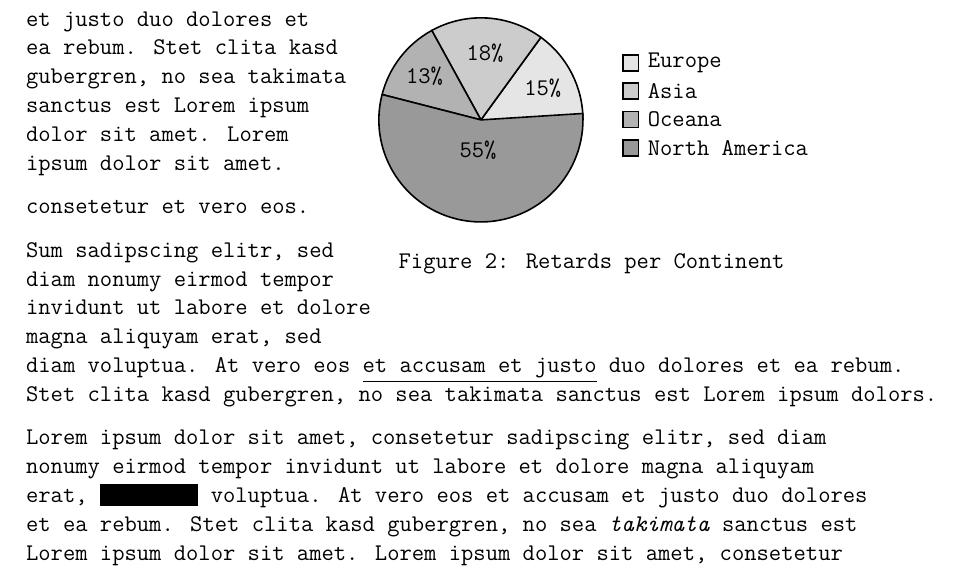
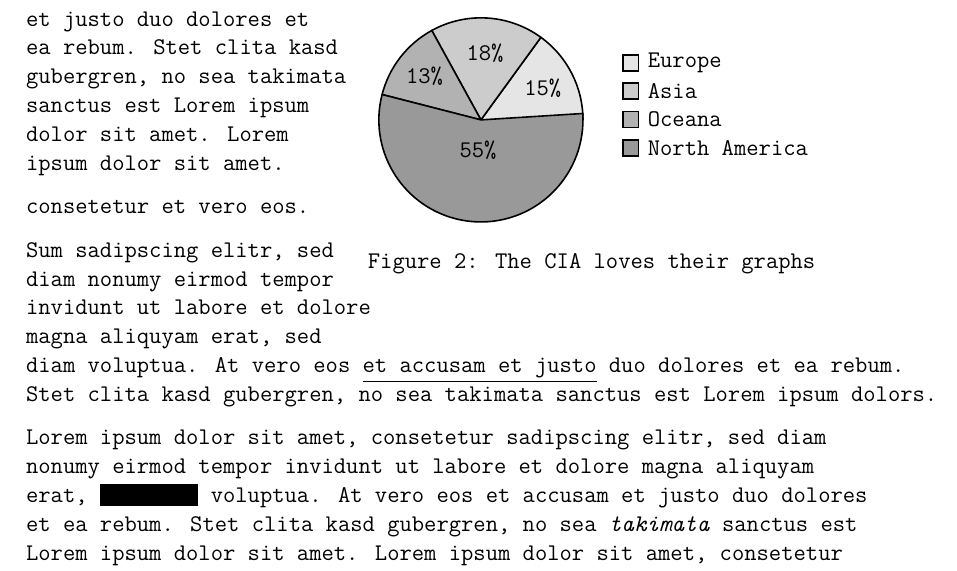
Before and after one commit to H4ppy-04/CIA-Template, a LaTeX document (main.tex): part of page 3 of 5, cut so that both start at the same text. Compiled offline with XeLaTeX.

Commit message:
refactor(omit): removed dumb joke

```diff
--- a/main.tex
+++ b/main.tex
@@ -158,7 +158,7 @@ Lorem ipsum dolor sit amet, consetetur sadipscing elitr, sed diam nonumy eirmod
     \pie[color={black!10, black!20, black!30, black!40},radius=1.8,text=legend]
     {15/Europe, 18/Asia, 13/Oceana, 55/North America}
   \end{tikzpicture}
-  \caption{Retards per Continent}
+  \caption{The CIA loves their graphs}
 \end{wrapfigure}
 
 At vero eos et accusam et justo duo dolores et ea rebum. Stet clita kasd gubergren, no sea takimata sanctus est Lorem ipsum dolor sit amet. Lorem ipsum dolor sit amet.
```
